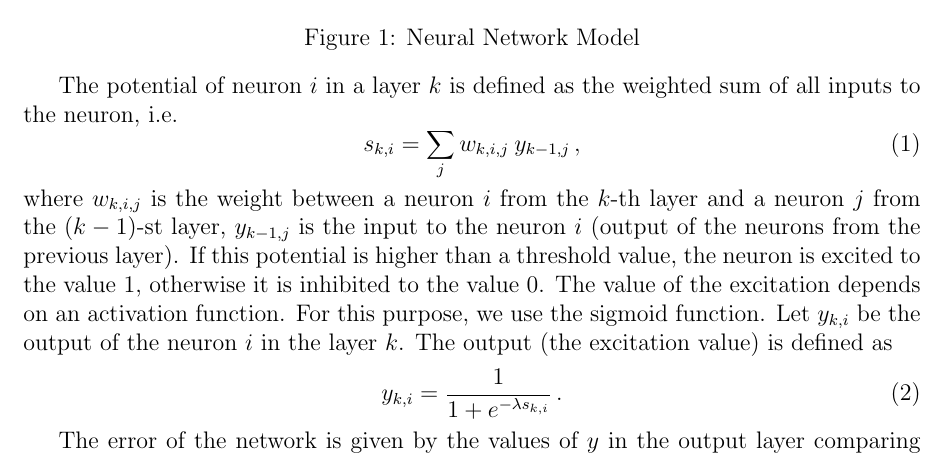
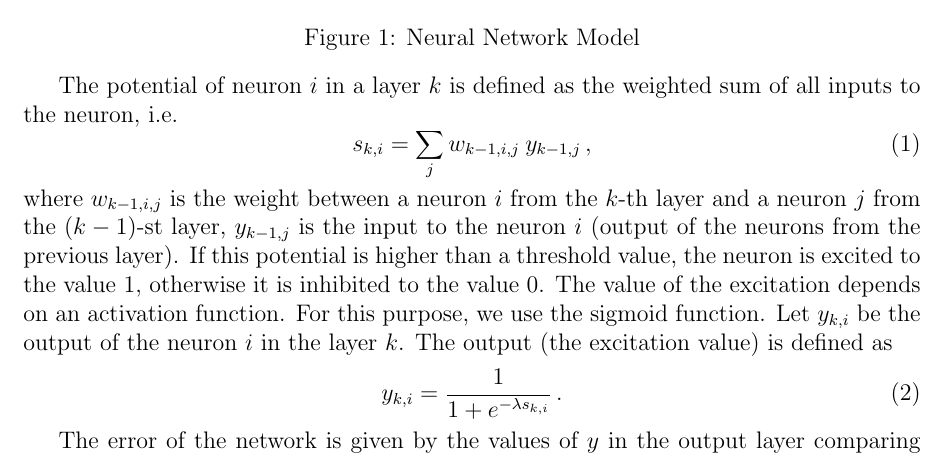
Before and after one commit to geordi/ia-course, a LaTeX problem sheet (assignments/ex06_bpnn/bpnn.tex): part of page 1 of 2, cut so that both start at the same text. Compiled offline with pdfLaTeX.

Commit message:
Index correction; image correction

```diff
--- a/assignments/ex06_bpnn/bpnn.tex
+++ b/assignments/ex06_bpnn/bpnn.tex
@@ -16,9 +16,9 @@
 The potential of neuron $i$ in a layer $k$ is defined as the weighted sum of all inputs to the neuron, i.e.
 \begin{equation}
 \label{eq:1}
-s_{k,i} = \sum_{j} w_{k,i,j}\:  y_{k-1,j} \, ,
+s_{k,i} = \sum_{j} w_{k-1,i,j}\:  y_{k-1,j} \, ,
 \end{equation}
-where $w_{k,i,j}$ is the weight between a neuron $i$ from the $k$-th layer and a neuron $j$ from the $(k-1)$-st layer, $y_{k-1,j}$ is the input to the neuron $i$ (output of the neurons from the previous layer).
+where $w_{k-1,i,j}$ is the weight between a neuron $i$ from the $k$-th layer and a neuron $j$ from the $(k-1)$-st layer, $y_{k-1,j}$ is the input to the neuron $i$ (output of the neurons from the previous layer).
 If this potential is higher than a threshold value, the neuron is excited to the value $1$, otherwise it is inhibited to the value $0$.
 The value of the excitation depends on an activation function.
 For this purpose, we use the sigmoid function.
```
Also changed, not shown: assignments/ex06_bpnn/drawing.pdf, assignments/ex06_bpnn/drawing.svg.
